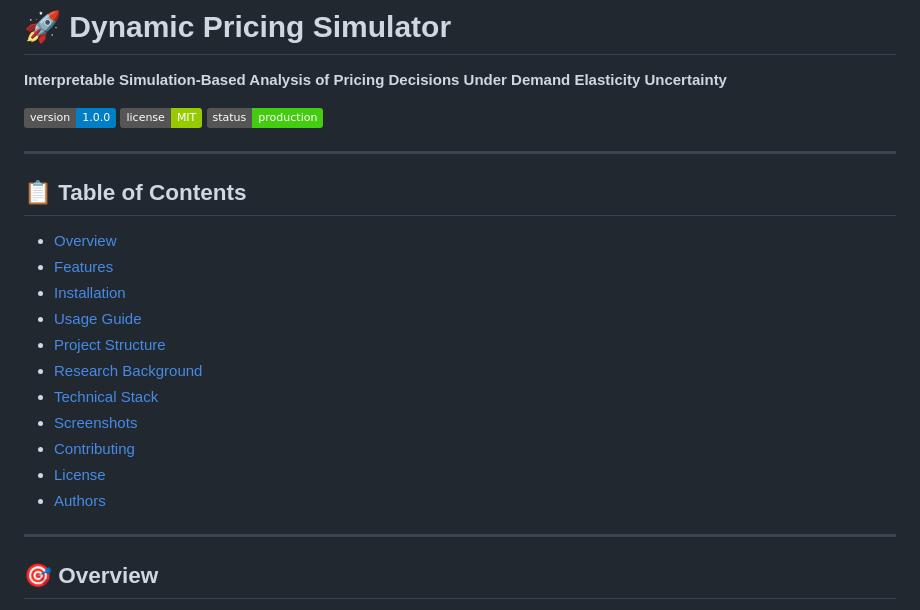
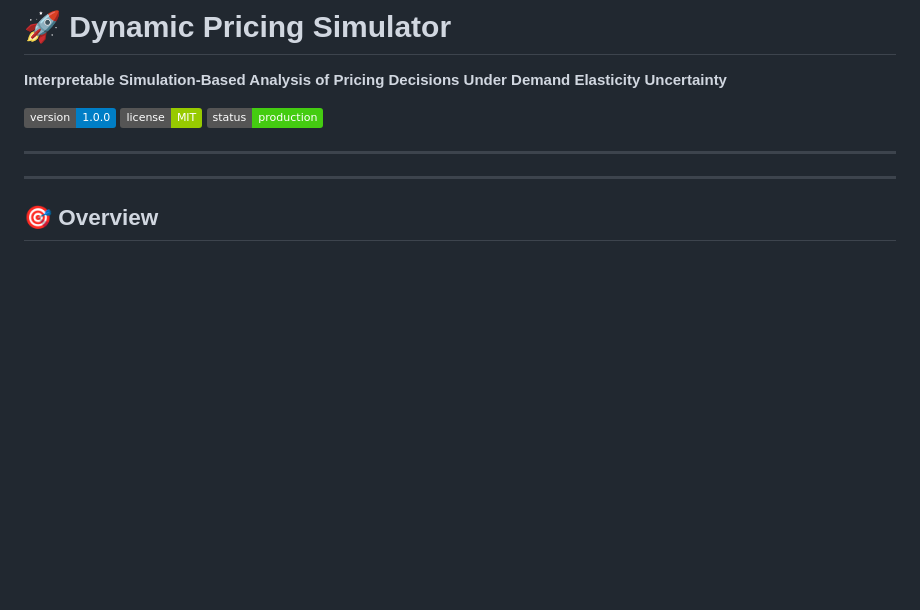
Before and after one commit to Akshith-desu/Poem-El, a Markdown page: README.md, the part around the change. Drawn GitHub-style; badges without logos; blank space fills up the shorter version.

```diff
--- a/README.md
+++ b/README.md
@@ -7,20 +7,6 @@
 ![Status](https://img.shields.io/badge/status-production-brightgreen)
 
 ---
-
-## 📋 Table of Contents
-
-- [Overview](#overview)
-- [Features](#features)
-- [Installation](#installation)
-- [Usage Guide](#usage-guide)
-- [Project Structure](#project-structure)
-- [Research Background](#research-background)
-- [Technical Stack](#technical-stack)
-- [Screenshots](#screenshots)
-- [Contributing](#contributing)
-- [License](#license)
-- [Authors](#authors)
 
 ---
 
```
